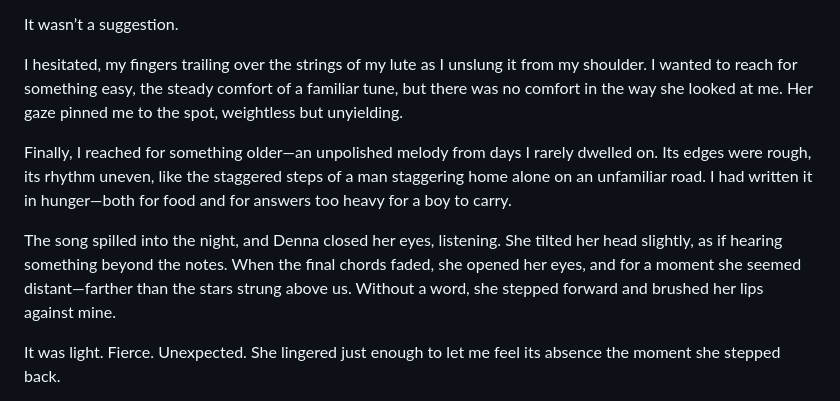
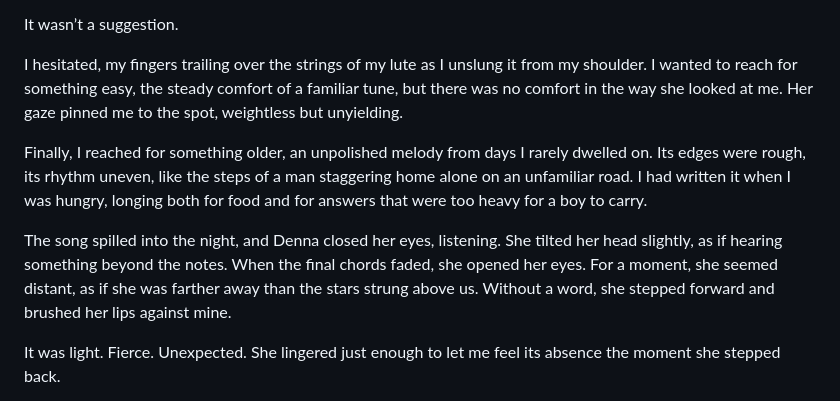
Before and after one commit to frypatch/The-Price-of-Remembering, a Markdown page: book/CHAPTER_07.md, the part around the change printed below. Drawn GitHub-style.

```diff
--- a/book/CHAPTER_07.md
+++ b/book/CHAPTER_07.md
@@ -50,9 +50,9 @@ It wasn’t a suggestion.
 
 I hesitated, my fingers trailing over the strings of my lute as I unslung it from my shoulder. I wanted to reach for something easy, the steady comfort of a familiar tune, but there was no comfort in the way she looked at me. Her gaze pinned me to the spot, weightless but unyielding.
 
-Finally, I reached for something older—an unpolished melody from days I rarely dwelled on. Its edges were rough, its rhythm uneven, like the staggered steps of a man staggering home alone on an unfamiliar road. I had written it in hunger—both for food and for answers too heavy for a boy to carry.
+Finally, I reached for something older, an unpolished melody from days I rarely dwelled on. Its edges were rough, its rhythm uneven, like the steps of a man staggering home alone on an unfamiliar road. I had written it when I was hungry, longing both for food and for answers that were too heavy for a boy to carry.
 
-The song spilled into the night, and Denna closed her eyes, listening. She tilted her head slightly, as if hearing something beyond the notes. When the final chords faded, she opened her eyes, and for a moment she seemed distant—farther than the stars strung above us. Without a word, she stepped forward and brushed her lips against mine.
+The song spilled into the night, and Denna closed her eyes, listening. She tilted her head slightly, as if hearing something beyond the notes. When the final chords faded, she opened her eyes. For a moment, she seemed distant, as if she was farther away than the stars strung above us. Without a word, she stepped forward and brushed her lips against mine.
 
 It was light. Fierce. Unexpected. She lingered just enough to let me feel its absence the moment she stepped back.
 
```
Also changed, not shown: other parts of book/CHAPTER_07.md (+9 -9 lines).
